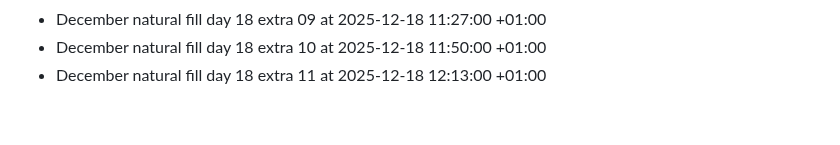
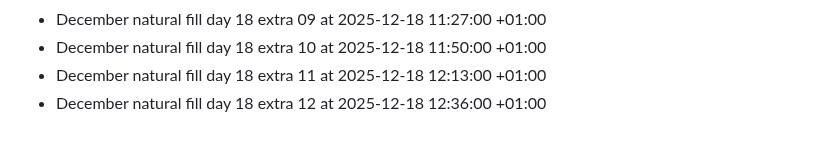
Before and after one commit to bilalzarrik01/about-me-, a Markdown page: activity-log.md, the part around the change. Rendered like a GitHub page.

Commit message:
chore: december fill day 18 extra 12

```diff
--- a/activity-log.md
+++ b/activity-log.md
@@ -226,3 +226,4 @@
 - December natural fill day 18 extra 09 at 2025-12-18 11:27:00 +01:00
 - December natural fill day 18 extra 10 at 2025-12-18 11:50:00 +01:00
 - December natural fill day 18 extra 11 at 2025-12-18 12:13:00 +01:00
+- December natural fill day 18 extra 12 at 2025-12-18 12:36:00 +01:00
```
